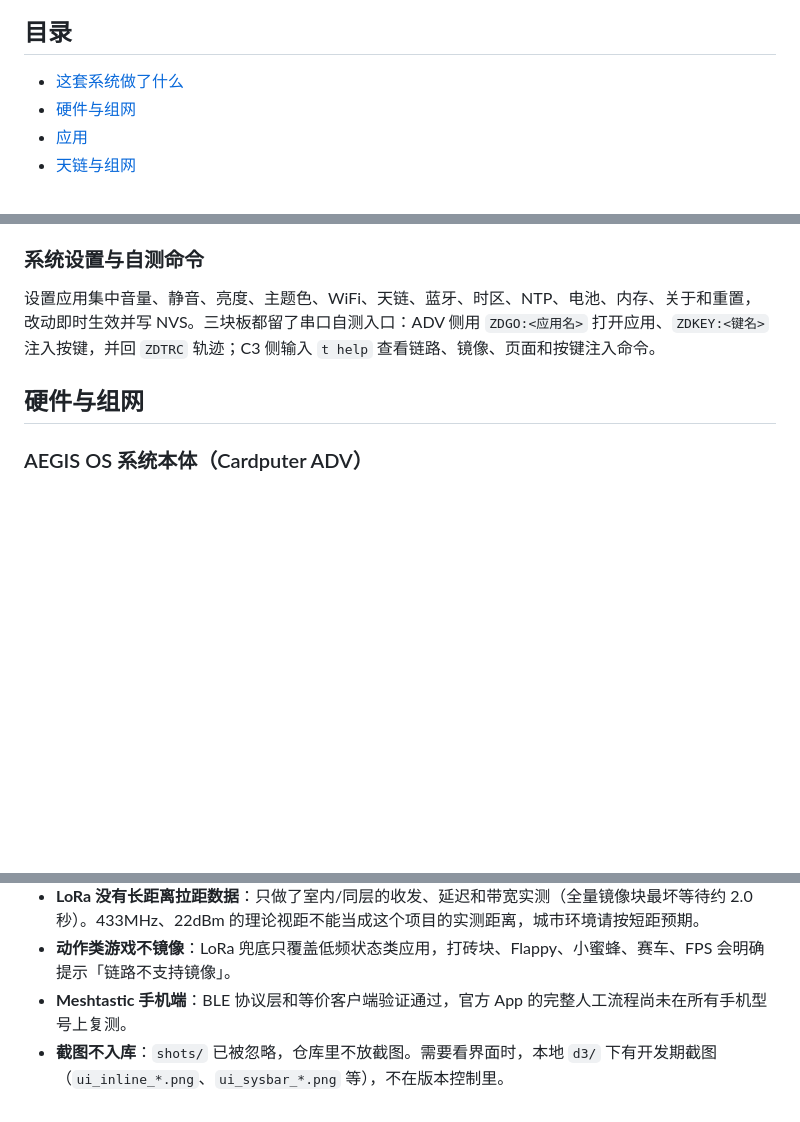
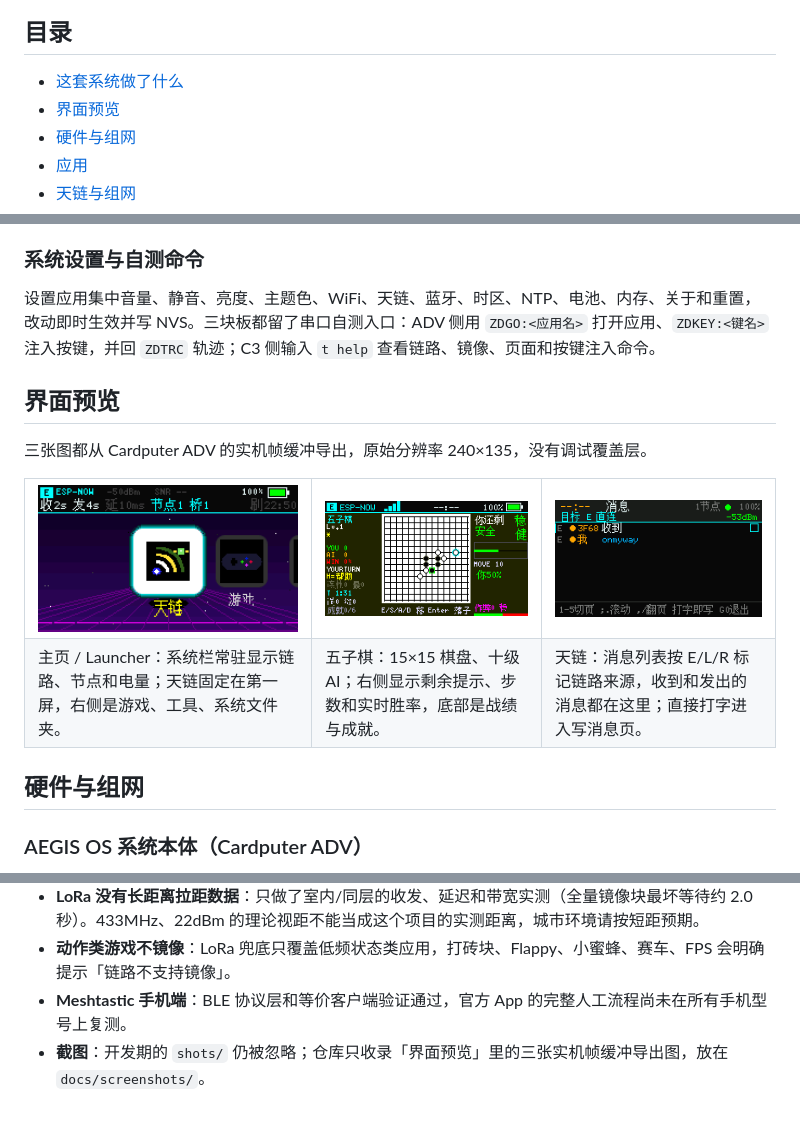
Before and after one commit to owqll45/cardputer-aegis-os, a Markdown page: README.md, 3 parts joined by grey strips. Rendered like a GitHub page; pictures changed too: docs/screenshots/gomoku.png (added), docs/screenshots/launcher.png (added), docs/screenshots/tianlian-message-list.png (added); blank space fills up the shorter version.

Commit message:
docs: 添加主页、五子棋与天链实机界面预览

```diff
--- a/README.md
+++ b/README.md
@@ -9,6 +9,7 @@ AEGIS OS（中文名「玄甲」）是一套跑在 M5Stack Cardputer ADV 上的
 ## 目录
 
 - [这套系统做了什么](#这套系统做了什么)
+- [界面预览](#界面预览)
 - [硬件与组网](#硬件与组网)
 - [应用](#应用)
 - [天链与组网](#天链与组网)
@@ -53,6 +54,23 @@ DeepSeek 对话在设备上直接发请求。2.1.1 起，首次打开且没有 K
 ### 系统设置与自测命令
 
 设置应用集中音量、静音、亮度、主题色、WiFi、天链、蓝牙、时区、NTP、电池、内存、关于和重置，改动即时生效并写 NVS。三块板都留了串口自测入口：ADV 侧用 `ZDGO:<应用名>` 打开应用、`ZDKEY:<键名>` 注入按键，并回 `ZDTRC` 轨迹；C3 侧输入 `t help` 查看链路、镜像、页面和按键注入命令。
+
+## 界面预览
+
+三张图都从 Cardputer ADV 的实机帧缓冲导出，原始分辨率 240×135，没有调试覆盖层。
+
+<table>
+<tr>
+<td><img src="docs/screenshots/launcher.png" width="300" alt="主页 / Launcher"></td>
+<td><img src="docs/screenshots/gomoku.png" width="300" alt="五子棋对局"></td>
+<td><img src="docs/screenshots/tianlian-message-list.png" width="300" alt="天链消息列表"></td>
+</tr>
+<tr>
+<td>主页 / Launcher：系统栏常驻显示链路、节点和电量；天链固定在第一屏，右侧是游戏、工具、系统文件夹。</td>
+<td>五子棋：15×15 棋盘、十级 AI；右侧显示剩余提示、步数和实时胜率，底部是战绩与成就。</td>
+<td>天链：消息列表按 E/L/R 标记链路来源，收到和发出的消息都在这里；直接打字进入写消息页。</td>
+</tr>
+</table>
 
 ## 硬件与组网
 
@@ -217,4 +235,4 @@ C3 桥与监视器已拆到独立公开仓库，主仓库仍保留源码目录
 - **LoRa 没有长距离拉距数据**：只做了室内/同层的收发、延迟和带宽实测（全量镜像块最坏等待约 2.0 秒）。433MHz、22dBm 的理论视距不能当成这个项目的实测距离，城市环境请按短距预期。
 - **动作类游戏不镜像**：LoRa 兜底只覆盖低频状态类应用，打砖块、Flappy、小蜜蜂、赛车、FPS 会明确提示「链路不支持镜像」。
 - **Meshtastic 手机端**：BLE 协议层和等价客户端验证通过，官方 App 的完整人工流程尚未在所有手机型号上复测。
-- **截图不入库**：`shots/` 已被忽略，仓库里不放截图。需要看界面时，本地 `d3/` 下有开发期截图（`ui_inline_*.png`、`ui_sysbar_*.png` 等），不在版本控制里。
+- **截图**：开发期的 `shots/` 仍被忽略；仓库只收录「界面预览」里的三张实机帧缓冲导出图，放在 `docs/screenshots/`。
```
